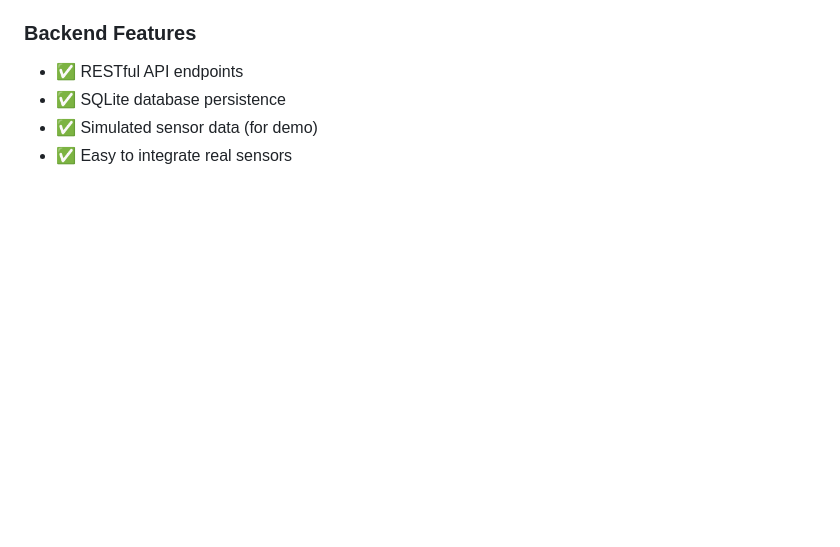
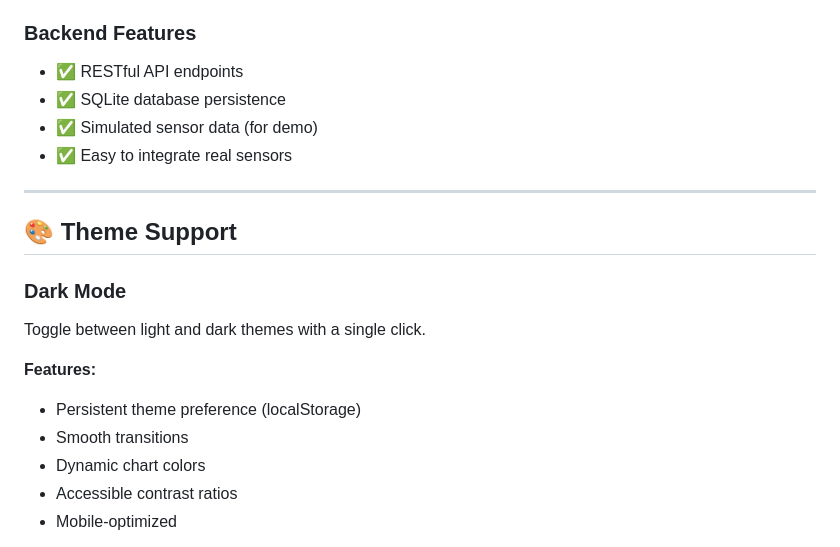
Before and after one commit to allkinn/iot-web-dashboard, a Markdown page: README.md, the part around one of its changes. GitHub-like rendering; blank space fills up the shorter version.

```diff
--- a/README.md
+++ b/README.md
@@ -38,3 +38,18 @@ A lightweight, responsive web dashboard for monitoring IoT sensor data in real-t
 - ✅ SQLite database persistence
 - ✅ Simulated sensor data (for demo)
 - ✅ Easy to integrate real sensors
+
+---
+
+## 🎨 Theme Support
+
+### Dark Mode
+Toggle between light and dark themes with a single click.
+
+**Features:**
+- Persistent theme preference (localStorage)
+- Smooth transitions
+- Dynamic chart colors
+- Accessible contrast ratios
+- Mobile-optimized
+
```
Also changed, not shown: other parts of README.md (+7 -0 lines).
